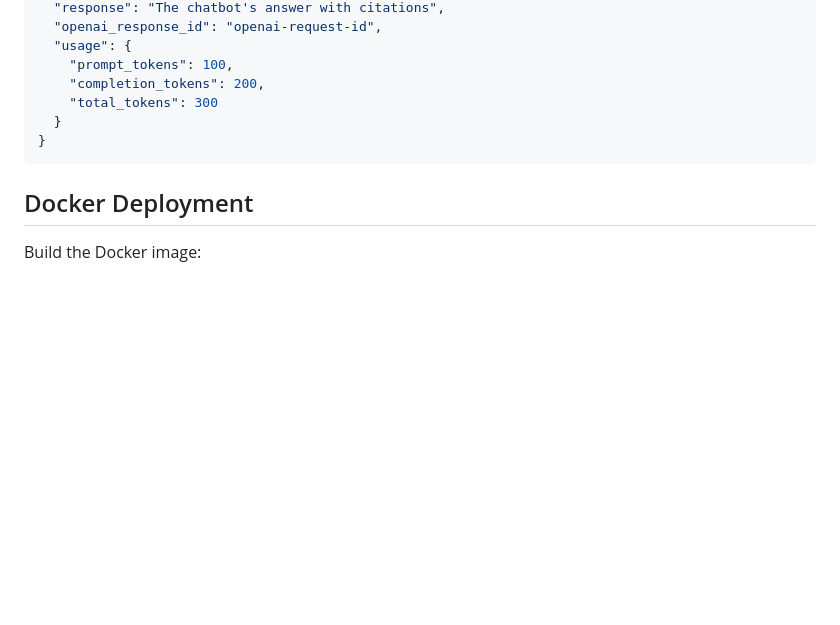
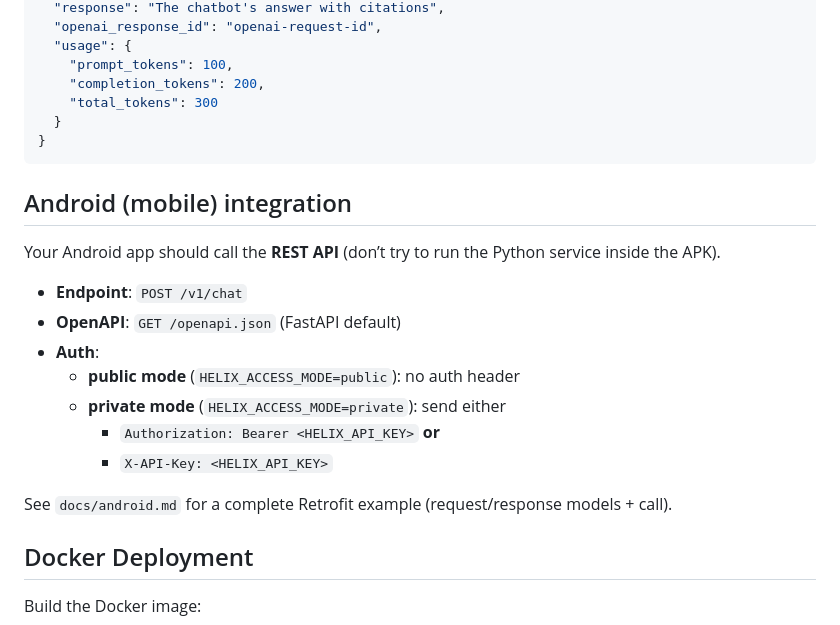
Before and after one commit to yabo1234/helix, a Markdown page: README.md, the part around the change. Drawn GitHub-style; blank space fills up the shorter version.

Commit message:
Add Android integration documentation and example
Co-authored-by: ameburka <ameburka@outlook.ie>

````diff
--- a/README.md
+++ b/README.md
@@ -203,6 +203,20 @@ curl -X POST http://localhost:8080/v1/chat \
 }
 ```
 
+## Android (mobile) integration
+
+Your Android app should call the **REST API** (don’t try to run the Python service inside the APK).
+
+- **Endpoint**: `POST /v1/chat`
+- **OpenAPI**: `GET /openapi.json` (FastAPI default)
+- **Auth**:
+  - **public mode** (`HELIX_ACCESS_MODE=public`): no auth header
+  - **private mode** (`HELIX_ACCESS_MODE=private`): send either
+    - `Authorization: Bearer <HELIX_API_KEY>` **or**
+    - `X-API-Key: <HELIX_API_KEY>`
+
+See `docs/android.md` for a complete Retrofit example (request/response models + call).
+
 ## Docker Deployment
 
 Build the Docker image:
````
Also changed, not shown: docs/android.md (added, +135 -0 lines).
